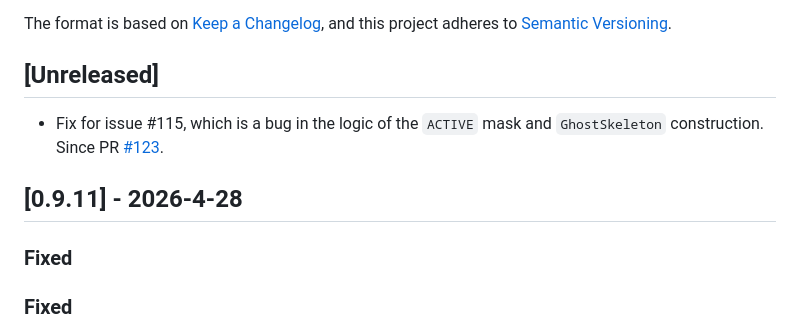
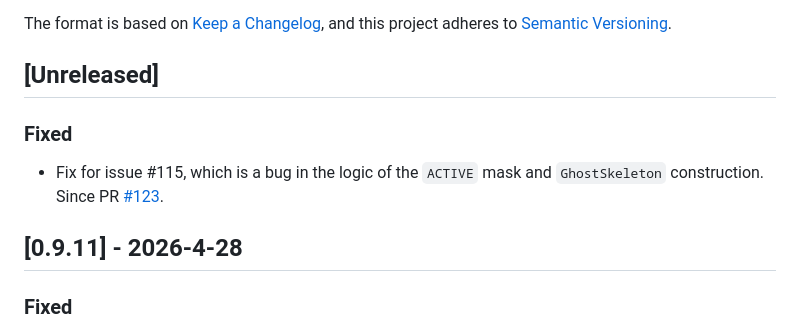
Before and after one commit to gridap/GridapEmbedded.jl, a Markdown page: NEWS.md, the part around the change. Drawn GitHub-style.

```diff
--- a/NEWS.md
+++ b/NEWS.md
@@ -6,11 +6,11 @@ and this project adheres to [Semantic Versioning](https://semver.org/spec/v2.0.0
 
 ## [Unreleased]
 
+### Fixed
+
 - Fix for issue #115, which is a bug in the logic of the `ACTIVE` mask and `GhostSkeleton` construction. Since PR [#123](https://github.com/gridap/GridapEmbedded.jl/pull/123).
 
 ## [0.9.11] - 2026-4-28
-
-### Fixed
 
 ### Fixed
 
```
